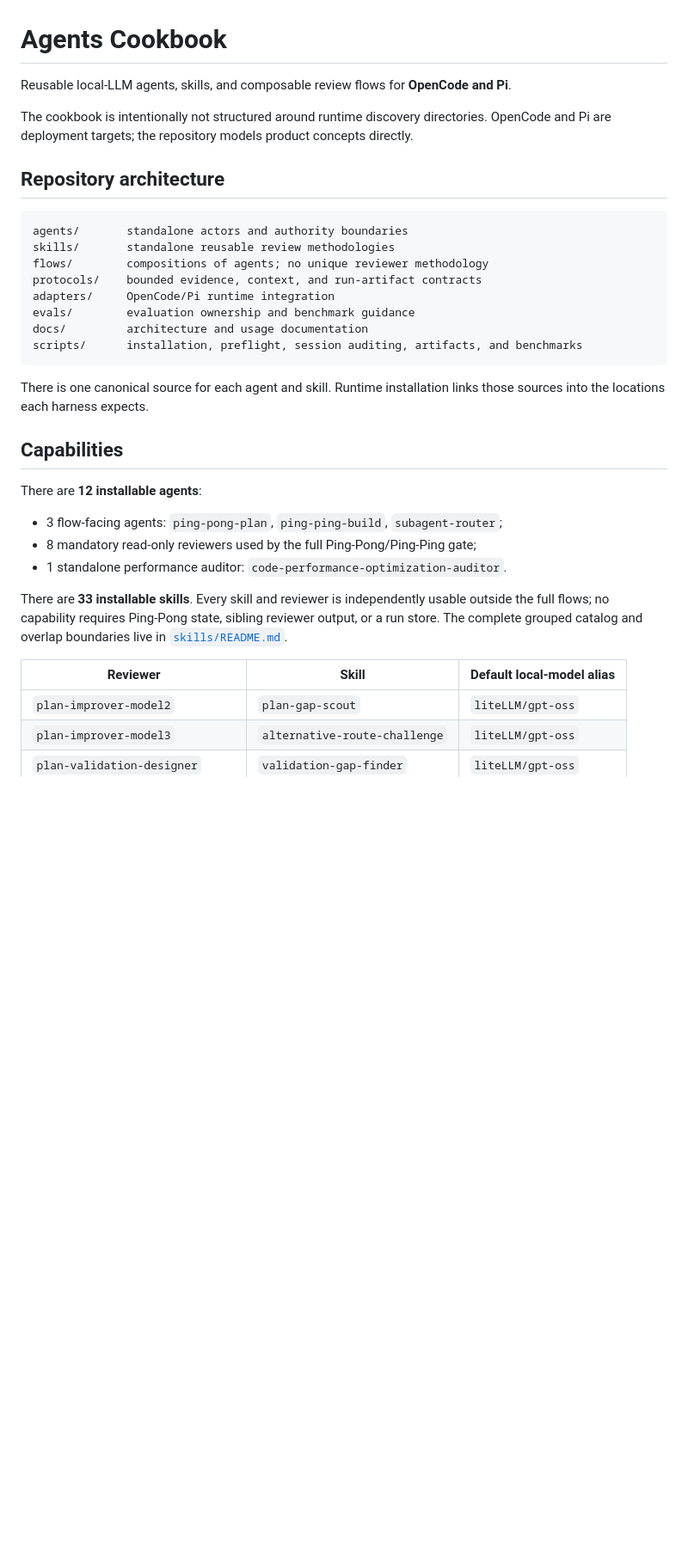
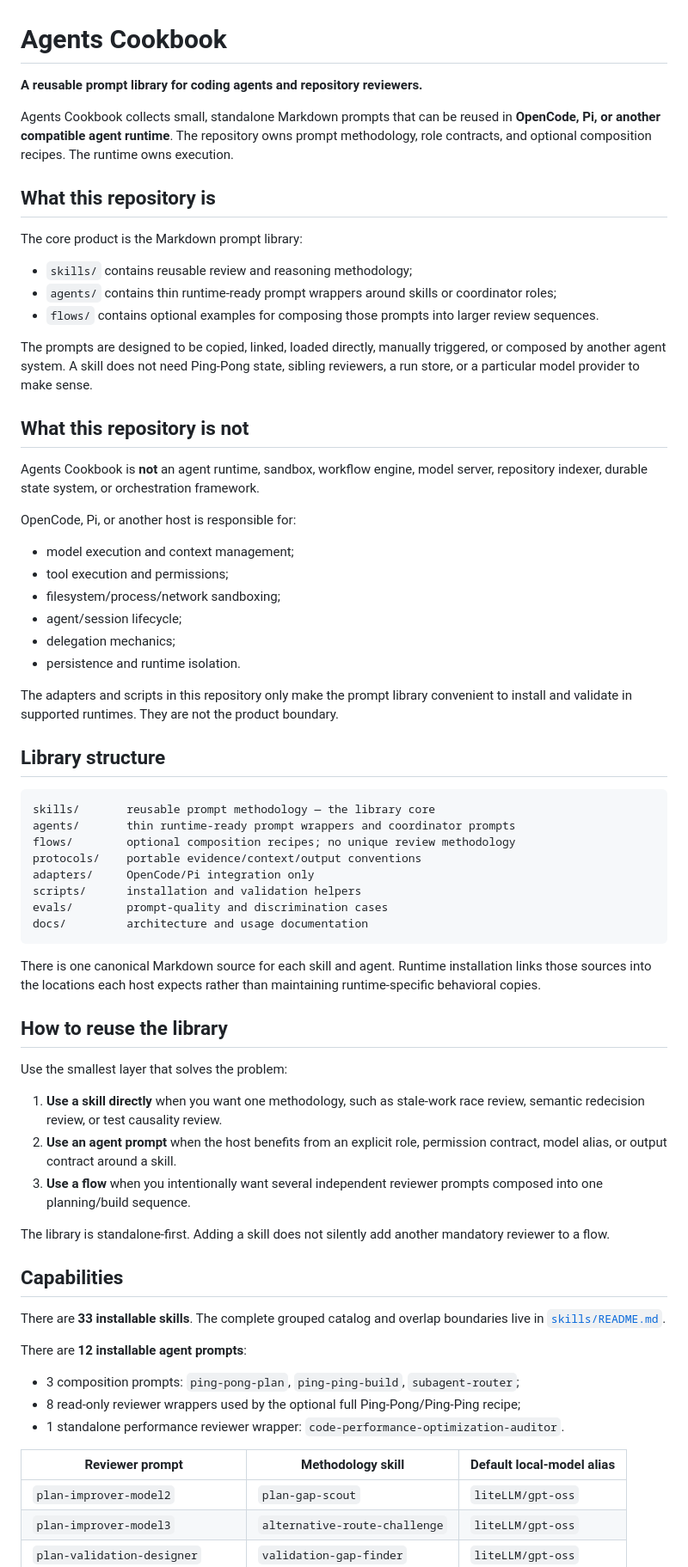
Before and after one commit to Hugloss/agentsCookbook, a Markdown page: README.md, the part around one of its changes. Shown at 86% size. GitHub-like rendering; blank space fills up the shorter version.

Commit message:
Clarify Agents Cookbook as a reusable prompt library

````diff
--- a/README.md
+++ b/README.md
@@ -1,35 +1,70 @@
 # Agents Cookbook
 
-Reusable local-LLM agents, skills, and composable review flows for **OpenCode and Pi**.
+**A reusable prompt library for coding agents and repository reviewers.**
 
-The cookbook is intentionally not structured around runtime discovery directories. OpenCode and Pi are deployment targets; the repository models product concepts directly.
+Agents Cookbook collects small, standalone Markdown prompts that can be reused in **OpenCode, Pi, or another compatible agent runtime**. The repository owns prompt methodology, role contracts, and optional composition recipes. The runtime owns execution.
 
-## Repository architecture
+## What this repository is
+
+The core product is the Markdown prompt library:
+
+- `skills/` contains reusable review and reasoning methodology;
+- `agents/` contains thin runtime-ready prompt wrappers around skills or coordinator roles;
+- `flows/` contains optional examples for composing those prompts into larger review sequences.
+
+The prompts are designed to be copied, linked, loaded directly, manually triggered, or composed by another agent system. A skill does not need Ping-Pong state, sibling reviewers, a run store, or a particular model provider to make sense.
+
+## What this repository is not
+
+Agents Cookbook is **not** an agent runtime, sandbox, workflow engine, model server, repository indexer, durable state system, or orchestration framework.
+
+OpenCode, Pi, or another host is responsible for:
+
+- model execution and context management;
+- tool execution and permissions;
+- filesystem/process/network sandboxing;
+- agent/session lifecycle;
+- delegation mechanics;
+- persistence and runtime isolation.
+
+The adapters and scripts in this repository only make the prompt library convenient to install and validate in supported runtimes. They are not the product boundary.
+
+## Library structure
 
 ```text
-agents/       standalone actors and authority boundaries
-skills/       standalone reusable review methodologies
-flows/        compositions of agents; no unique reviewer methodology
-protocols/    bounded evidence, context, and run-artifact contracts
-adapters/     OpenCode/Pi runtime integration
-evals/        evaluation ownership and benchmark guidance
+skills/       reusable prompt methodology — the library core
+agents/       thin runtime-ready prompt wrappers and coordinator prompts
+flows/        optional composition recipes; no unique review methodology
+protocols/    portable evidence/context/output conventions
+adapters/     OpenCode/Pi integration only
+scripts/      installation and validation helpers
+evals/        prompt-quality and discrimination cases
 docs/         architecture and usage documentation
-scripts/      installation, preflight, session auditing, artifacts, and benchmarks
 ```
 
-There is one canonical source for each agent and skill. Runtime installation links those sources into the locations each harness expects.
+There is one canonical Markdown source for each skill and agent. Runtime installation links those sources into the locations each host expects rather than maintaining runtime-specific behavioral copies.
+
+## How to reuse the library
+
+Use the smallest layer that solves the problem:
+
+1. **Use a skill directly** when you want one methodology, such as stale-work race review, semantic redecision review, or test causality review.
+2. **Use an agent prompt** when the host benefits from an explicit role, permission contract, model alias, or output contract around a skill.
+3. **Use a flow** when you intentionally want several independent reviewer prompts composed into one planning/build sequence.
+
+The library is standalone-first. Adding a skill does not silently add another mandatory reviewer to a flow.
 
 ## Capabilities
 
-There are **12 installable agents**:
+There are **33 installable skills**. The complete grouped catalog and overlap boundaries live in [`skills/README.md`](skills/README.md).
 
-- 3 flow-facing agents: `ping-pong-plan`, `ping-ping-build`, `subagent-router`;
-- 8 mandatory read-only reviewers used by the full Ping-Pong/Ping-Ping gate;
-- 1 standalone performance auditor: `code-performance-optimization-auditor`.
+There are **12 installable agent prompts**:
 
-There are **33 installable skills**. Every skill and reviewer is independently usable outside the full flows; no capability requires Ping-Pong state, sibling reviewer output, or a run store. The complete grouped catalog and overlap boundaries live in [`skills/README.md`](skills/README.md).
+- 3 composition prompts: `ping-pong-plan`, `ping-ping-build`, `subagent-router`;
+- 8 read-only reviewer wrappers used by the optional full Ping-Pong/Ping-Ping recipe;
+- 1 standalone performance reviewer wrapper: `code-performance-optimization-auditor`.
 
-| Reviewer | Skill | Default local-model alias |
+| Reviewer prompt | Methodology skill | Default local-model alias |
 | --- | --- | --- |
 | `plan-improver-model2` | `plan-gap-scout` | `liteLLM/gpt-oss` |
 | `plan-improver-model3` | `alternative-route-challenge` | `liteLLM/gpt-oss` |
````
Also changed, not shown: other parts of README.md (+44 -86 lines).
